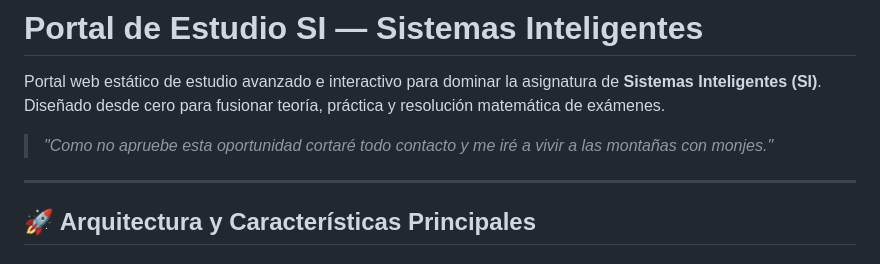
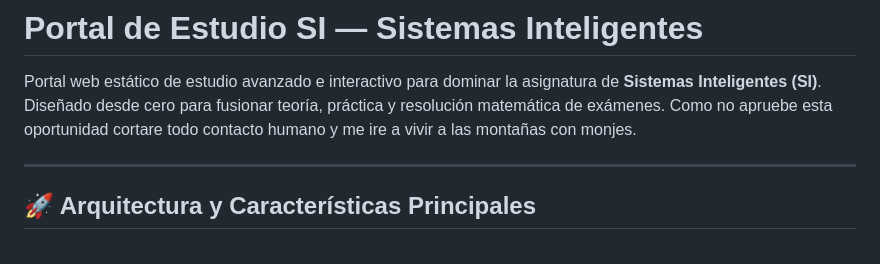
Before and after one commit to leafar005/Estudio-SI, a Markdown page: README.md, the part around the change. GitHub-like rendering.

```diff
--- a/README.md
+++ b/README.md
@@ -1,9 +1,7 @@
 # Portal de Estudio SI — Sistemas Inteligentes
 
 Portal web estático de estudio avanzado e interactivo para dominar la asignatura de **Sistemas Inteligentes (SI)**.
-Diseñado desde cero para fusionar teoría, práctica y resolución matemática de exámenes.
-
-> *"Como no apruebe esta oportunidad cortaré todo contacto y me iré a vivir a las montañas con monjes."*
+Diseñado desde cero para fusionar teoría, práctica y resolución matemática de exámenes. Como no apruebe esta oportunidad cortare todo contacto humano y me ire a vivir a las montañas con monjes.
 
 ---
 
```
